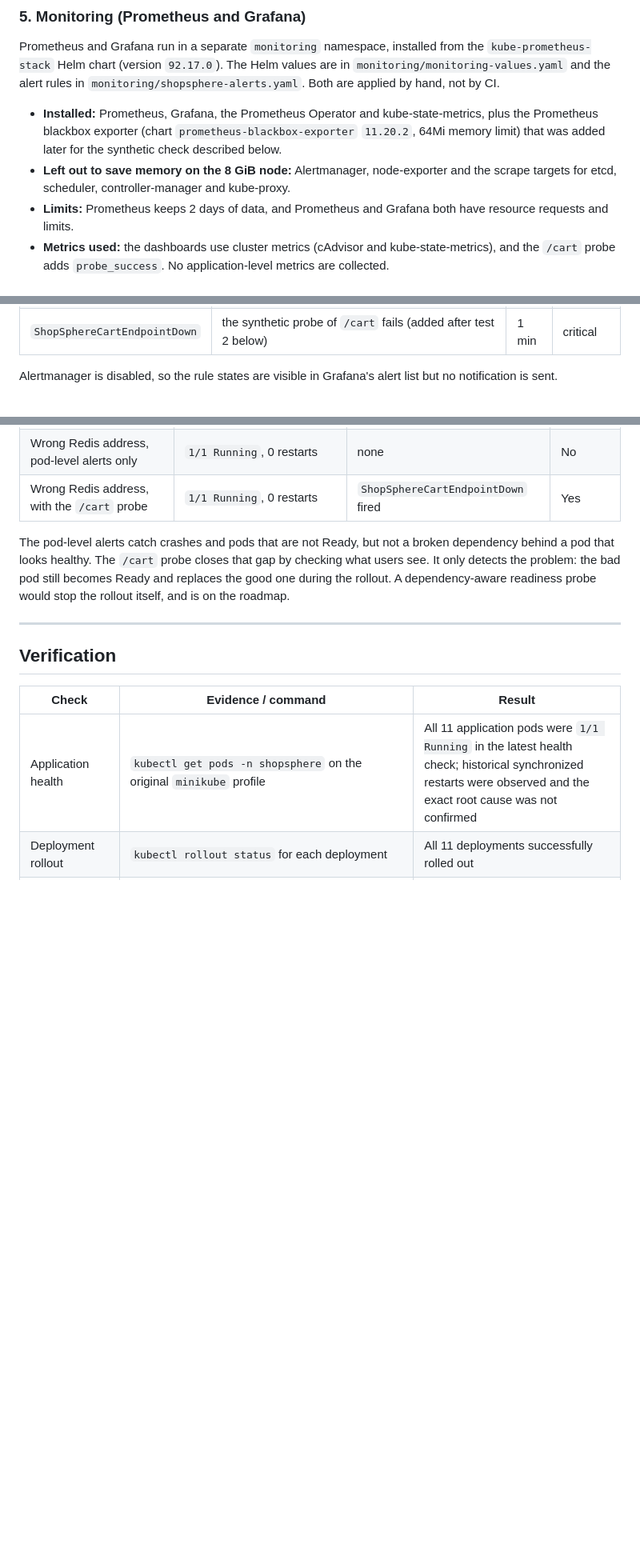
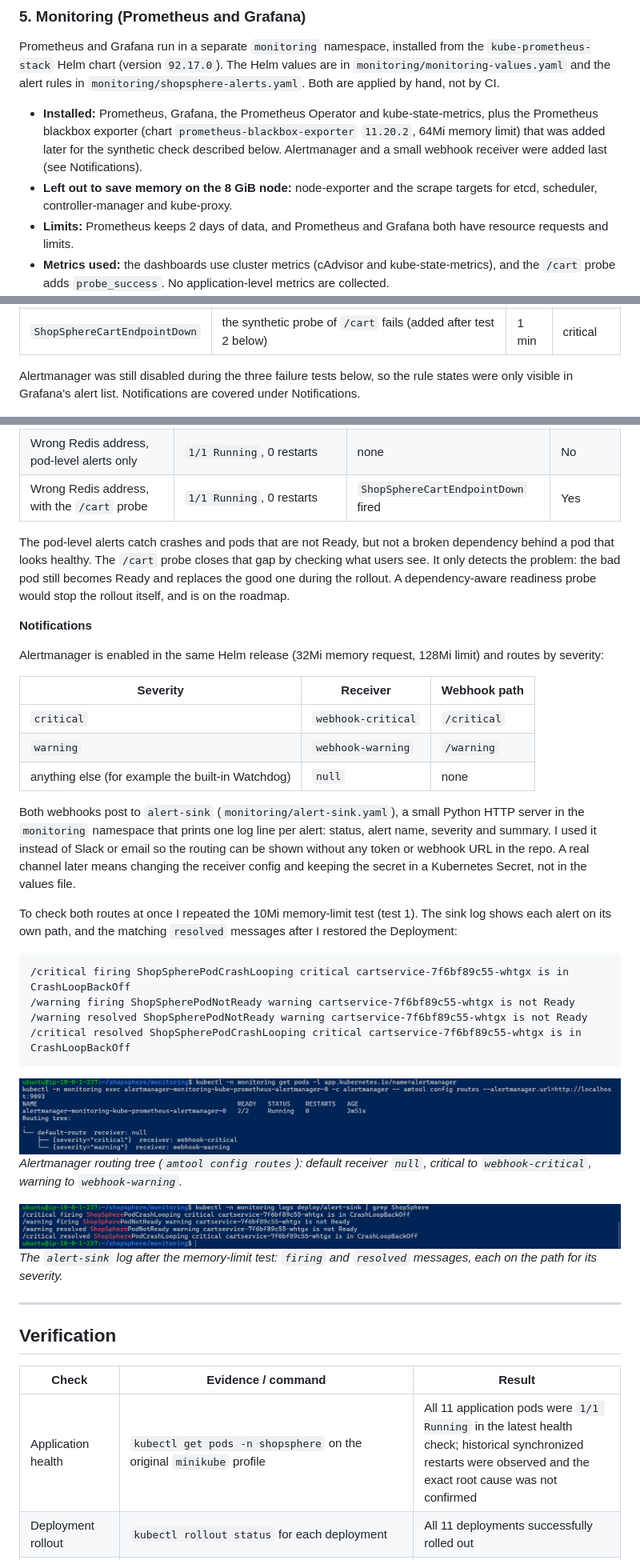
Before and after one commit to Aakash17-hub/shopsphere, a Markdown page: README.md, 3 parts joined by grey strips. Shown at 80% size. Drawn GitHub-style; pictures changed too: docs/screenshots/monitoring-11-alertmanager-routes.png (added), docs/screenshots/monitoring-12-alert-sink-log.png (added); blank space fills up the shorter version.

Commit message:
docs: add Alertmanager with severity routing and an in-cluster webhook receiver

````diff
--- a/README.md
+++ b/README.md
@@ -188,8 +189,8 @@ The screenshots below are historical examples from pipeline #12, showing the val
 
 Prometheus and Grafana run in a separate `monitoring` namespace, installed from the `kube-prometheus-stack` Helm chart (version `92.17.0`). The Helm values are in `monitoring/monitoring-values.yaml` and the alert rules in `monitoring/shopsphere-alerts.yaml`. Both are applied by hand, not by CI.
 
-- **Installed:** Prometheus, Grafana, the Prometheus Operator and kube-state-metrics, plus the Prometheus blackbox exporter (chart `prometheus-blackbox-exporter` `11.20.2`, 64Mi memory limit) that was added later for the synthetic check described below.
-- **Left out to save memory on the 8 GiB node:** Alertmanager, node-exporter and the scrape targets for etcd, scheduler, controller-manager and kube-proxy.
+- **Installed:** Prometheus, Grafana, the Prometheus Operator and kube-state-metrics, plus the Prometheus blackbox exporter (chart `prometheus-blackbox-exporter` `11.20.2`, 64Mi memory limit) that was added later for the synthetic check described below. Alertmanager and a small webhook receiver were added last (see Notifications).
+- **Left out to save memory on the 8 GiB node:** node-exporter and the scrape targets for etcd, scheduler, controller-manager and kube-proxy.
 - **Limits:** Prometheus keeps 2 days of data, and Prometheus and Grafana both have resource requests and limits.
 - **Metrics used:** the dashboards use cluster metrics (cAdvisor and kube-state-metrics), and the `/cart` probe adds `probe_success`. No application-level metrics are collected.
 - **Access:** Grafana is reached the same way as the shop: `kubectl port-forward` plus an SSH tunnel, at `http://localhost:3000`. There is no public endpoint.
@@ -208,7 +209,7 @@ Prometheus and Grafana run in a separate `monitoring` namespace, installed from
 | `ShopSpherePodNotReady` | a `shopsphere` pod's Ready condition is false | 2 min | warning |
 | `ShopSphereCartEndpointDown` | the synthetic probe of `/cart` fails (added after test 2 below) | 1 min | critical |
 
-Alertmanager is disabled, so the rule states are visible in Grafana's alert list but no notification is sent.
+Alertmanager was still disabled during the three failure tests below, so the rule states were only visible in Grafana's alert list. Notifications are covered under Notifications.
 
 ![Alert rules in Normal state](docs/screenshots/monitoring-03-alerts-normal.png)
 *Both rules in the Normal state before the tests.*
@@ -252,6 +253,33 @@ I broke `cartservice` on purpose twice and checked what the monitoring showed. A
 
 The pod-level alerts catch crashes and pods that are not Ready, but not a broken dependency behind a pod that looks healthy. The `/cart` probe closes that gap by checking what users see. It only detects the problem: the bad pod still becomes Ready and replaces the good one during the rollout. A dependency-aware readiness probe would stop the rollout itself, and is on the roadmap.
 
+**Notifications**
+
+Alertmanager is enabled in the same Helm release (32Mi memory request, 128Mi limit) and routes by severity:
+
+| Severity | Receiver | Webhook path |
+|---|---|---|
+| `critical` | `webhook-critical` | `/critical` |
+| `warning` | `webhook-warning` | `/warning` |
+| anything else (for example the built-in Watchdog) | `null` | none |
+
+Both webhooks post to `alert-sink` (`monitoring/alert-sink.yaml`), a small Python HTTP server in the `monitoring` namespace that prints one log line per alert: status, alert name, severity and summary. I used it instead of Slack or email so the routing can be shown without any token or webhook URL in the repo. A real channel later means changing the receiver config and keeping the secret in a Kubernetes Secret, not in the values file.
+
+To check both routes at once I repeated the 10Mi memory-limit test (test 1). The sink log shows each alert on its own path, and the matching `resolved` messages after I restored the Deployment:
+
+```
+/critical firing ShopSpherePodCrashLooping critical cartservice-7f6bf89c55-whtgx is in CrashLoopBackOff
+/warning firing ShopSpherePodNotReady warning cartservice-7f6bf89c55-whtgx is not Ready
+/warning resolved ShopSpherePodNotReady warning cartservice-7f6bf89c55-whtgx is not Ready
+/critical resolved ShopSpherePodCrashLooping critical cartservice-7f6bf89c55-whtgx is in CrashLoopBackOff
+```
+
+![Alertmanager routing tree](docs/screenshots/monitoring-11-alertmanager-routes.png)
+*Alertmanager routing tree (`amtool config routes`): default receiver `null`, critical to `webhook-critical`, warning to `webhook-warning`.*
+
+![Alert sink log](docs/screenshots/monitoring-12-alert-sink-log.png)
+*The `alert-sink` log after the memory-limit test: `firing` and `resolved` messages, each on the path for its severity.*
+
 ---
 
 ## Verification
````
Also changed, not shown: other parts of README.md (+11 -3 lines), 2 other files.
